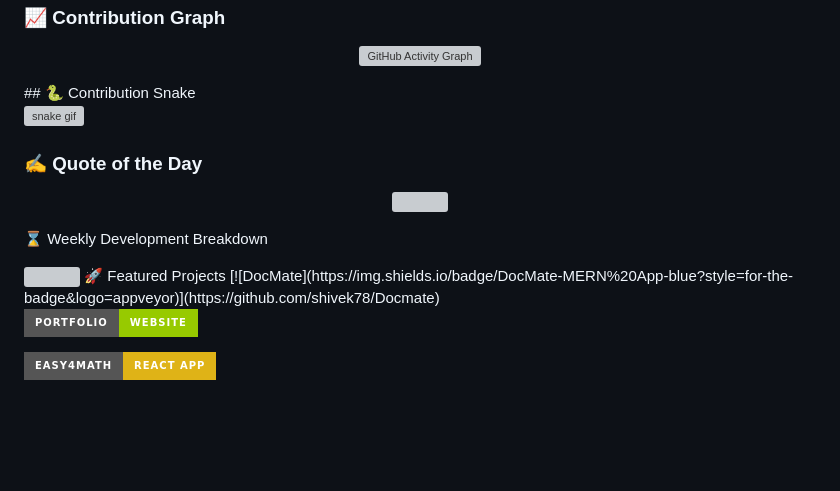
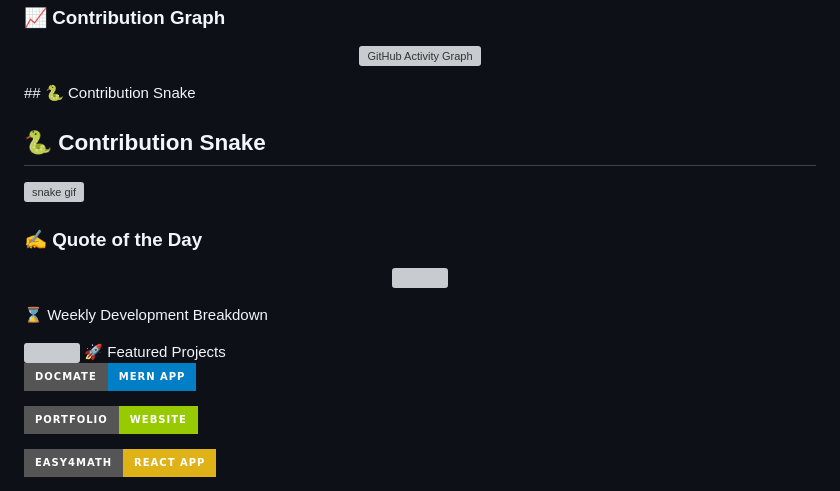
Before and after one commit to shivek78/shivek78, a Markdown page: README.md, the part around the change. GitHub-like rendering; badges without logos; blank space fills up the shorter version; grey boxes are pictures that could not be loaded.

```diff
--- a/README.md
+++ b/README.md
@@ -92,7 +92,10 @@
 </p>
 ## 🐍 Contribution Snake
 
+## 🐍 Contribution Snake
+
 ![snake gif](https://github.com/shivek78/shivek78/blob/output/github-contribution-grid-snake.svg)
+
 
 ### ✍️ Quote of the Day
 
@@ -111,6 +114,7 @@
 
 </p>
 🚀 Featured Projects
+
 [![DocMate](https://img.shields.io/badge/DocMate-MERN%20App-blue?style=for-the-badge&logo=appveyor)](https://github.com/shivek78/Docmate)
 
 [![Portfolio](https://img.shields.io/badge/Portfolio-Website-green?style=for-the-badge&logo=appveyor)](https://github.com/shivek78/Portfolio)
```
